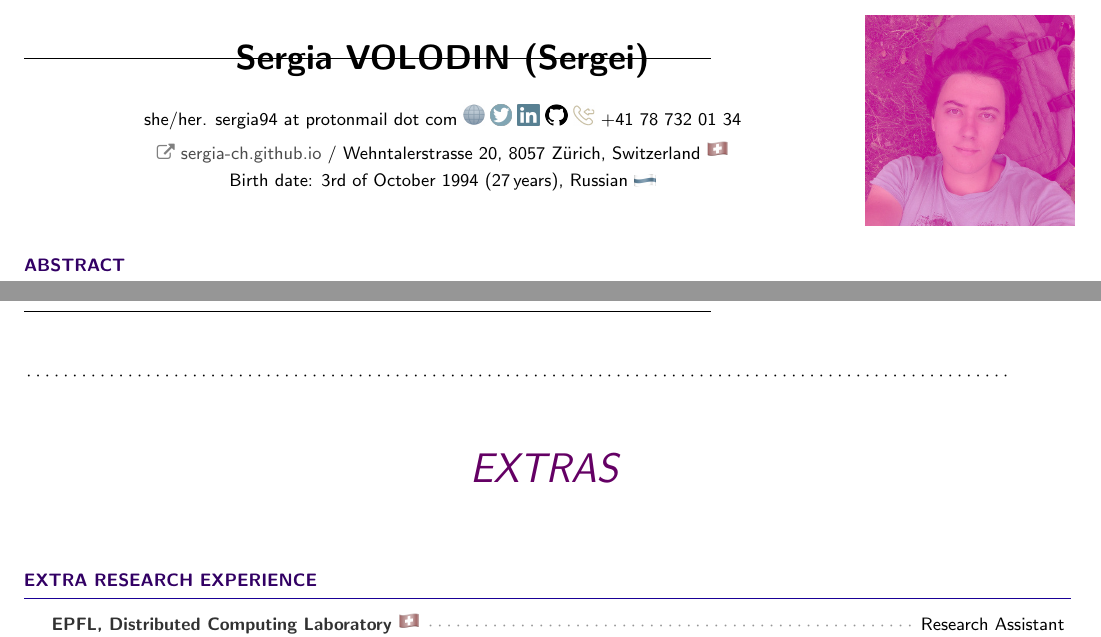
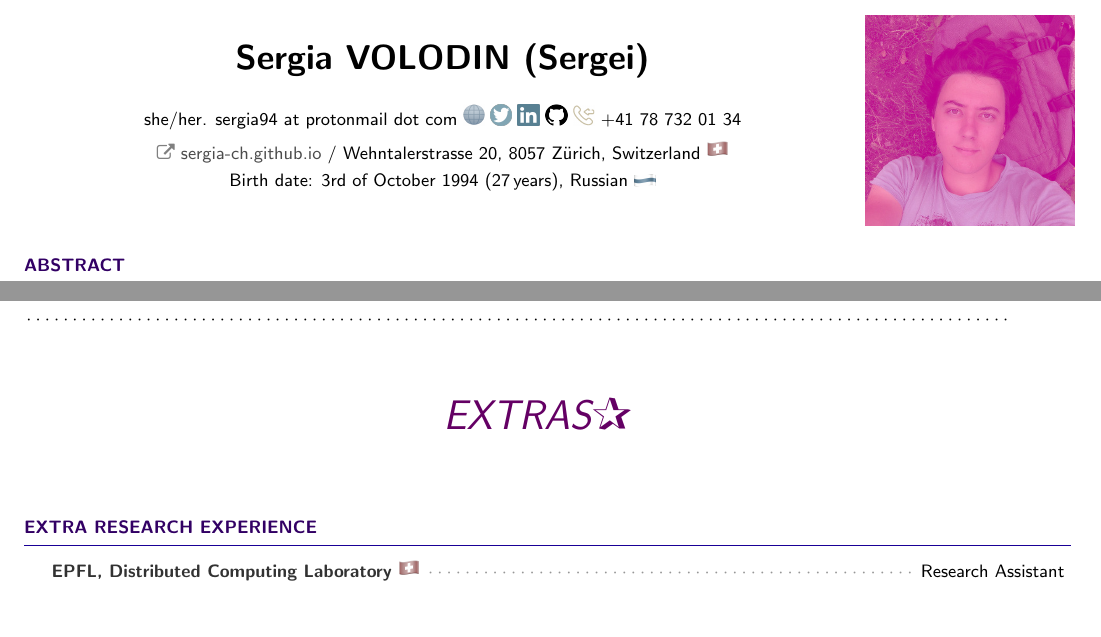
Before and after one commit to sergeivolodin/cv, a LaTeX CV (VolodinSergeiCV.tex): two parts of pages 1 and 3 of 4, joined at a grey line, cut so that both start at the same text, the shorter picture padded with empty space. Compiled offline with pdfLaTeX.

```diff
--- a/VolodinSergeiCV.tex
+++ b/VolodinSergeiCV.tex
@@ -11,10 +11,12 @@
 \usepackage{fancyhdr}
 \usepackage{lastpage}
 
-\pagestyle{fancy}
+
 \fancyhf{}
 
-\rfoot{Page \thepage \hspace{1pt} of \pageref{LastPage}}
+\renewcommand{\headrulewidth}{0pt}
+\renewcommand{\footrulewidth}{0pt}
+\rfoot{Page \thepage \hspace{1pt} of 2}
 \usepackage{soul}
 \usepackage{pifont}
 \usepackage[outline]{contour}% http://ctan.org/pkg/contour
@@ -117,6 +119,7 @@
 %\twocolumn
 
 \begin{document}
+	\pagestyle{fancy}
 	 \renewcommand{\familydefault}{\sfdefault}
 	 \sffamily
 
@@ -258,8 +261,10 @@
 \vspace{30pt}
 \begin{center}
 	\mybold{
-		%{\Huge \ding{80}\ding{80}\ding{80}}\\\vspace{10pt}
-		{\em\Huge EXTRAS}
+		%{\Huge \ding{80}}\\\vspace{10pt}
+		{\em\Huge EXTRAS\ding{80}}
+		\rfoot{Extra page \thepage \hspace{1pt} of 2}
+		\setcounter{page}{1}
 		%\\\vspace{10pt} {\Huge\ding{80}\ding{80}\ding{80}}
 	}
 \end{center}
```
Also changed, not shown: VolodinSergeiCV.pdf.
